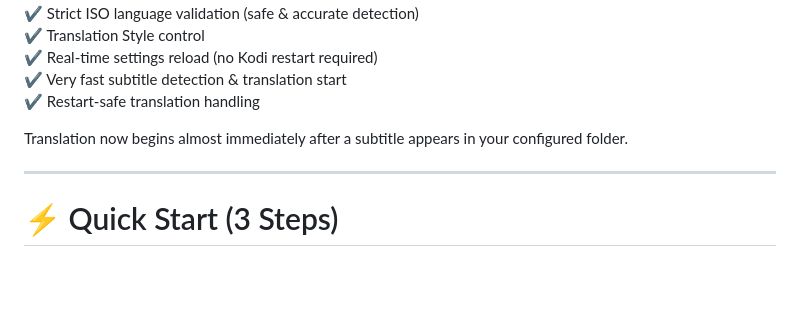
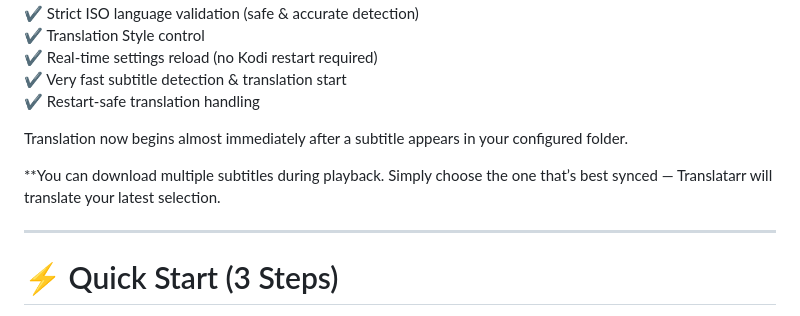
Before and after one commit to Addonniss/addonniss, a Markdown page: service.translatarr/README.md, the part around one of its changes. Drawn GitHub-style; blank space fills up the shorter version.

```diff
--- a/service.translatarr/README.md
+++ b/service.translatarr/README.md
@@ -35,6 +35,8 @@ Unlike traditional word-by-word translators, it understands:
 ✔ Restart-safe translation handling
 
 Translation now begins almost immediately after a subtitle appears in your configured folder.
+
+**You can download multiple subtitles during playback. Simply choose the one that’s best synced — Translatarr will translate your latest selection.
 
 ---
 
```
Also changed, not shown: other parts of service.translatarr/README.md (+1 -1 lines).
